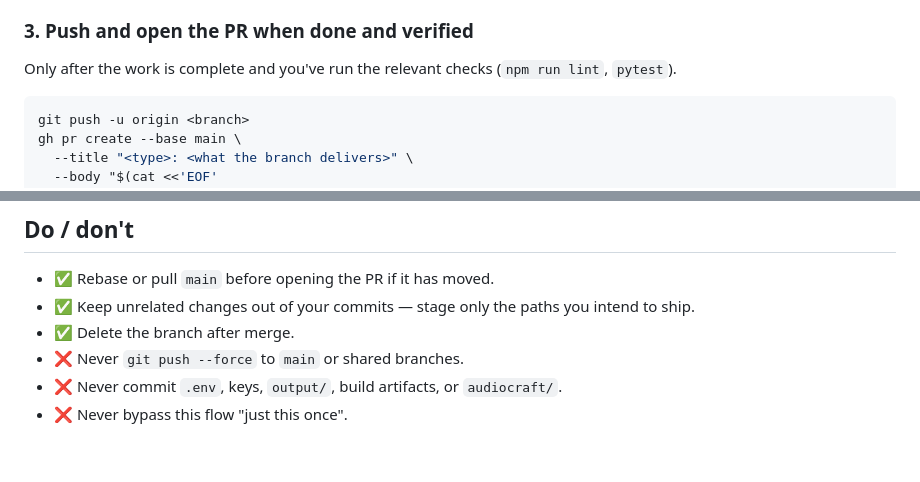
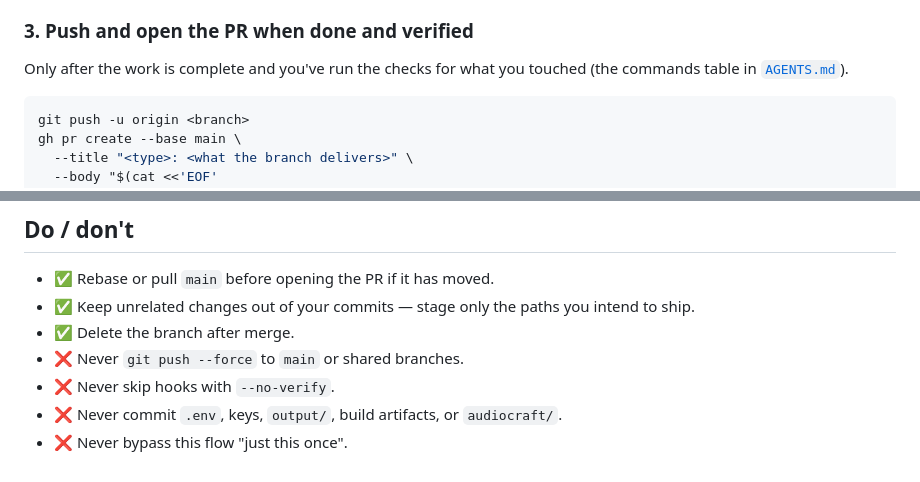
Before and after one commit to orcrobert/halcyon, a Markdown page: .claude/docs/git-workflow.md, 2 parts joined by grey strips. Rendered like a GitHub page.

````diff
--- a/.claude/docs/git-workflow.md
+++ b/.claude/docs/git-workflow.md
@@ -81,8 +81,8 @@ the type honestly — it is what users see as a version number. See
 
 ### 3. Push and open the PR when done and verified
 
-Only after the work is complete and you've run the relevant checks
-(`npm run lint`, `pytest`).
+Only after the work is complete and you've run the checks for what you touched
+(the commands table in [`AGENTS.md`](../../AGENTS.md#commands)).
 
 ```bash
 git push -u origin <branch>
@@ -113,5 +113,6 @@ mentions, no tooling attribution.**
   intend to ship.
 - ✅ Delete the branch after merge.
 - ❌ Never `git push --force` to `main` or shared branches.
+- ❌ Never skip hooks with `--no-verify`.
 - ❌ Never commit `.env`, keys, `output/`, build artifacts, or `audiocraft/`.
 - ❌ Never bypass this flow "just this once".
````
Also changed, not shown: 2 other files.
